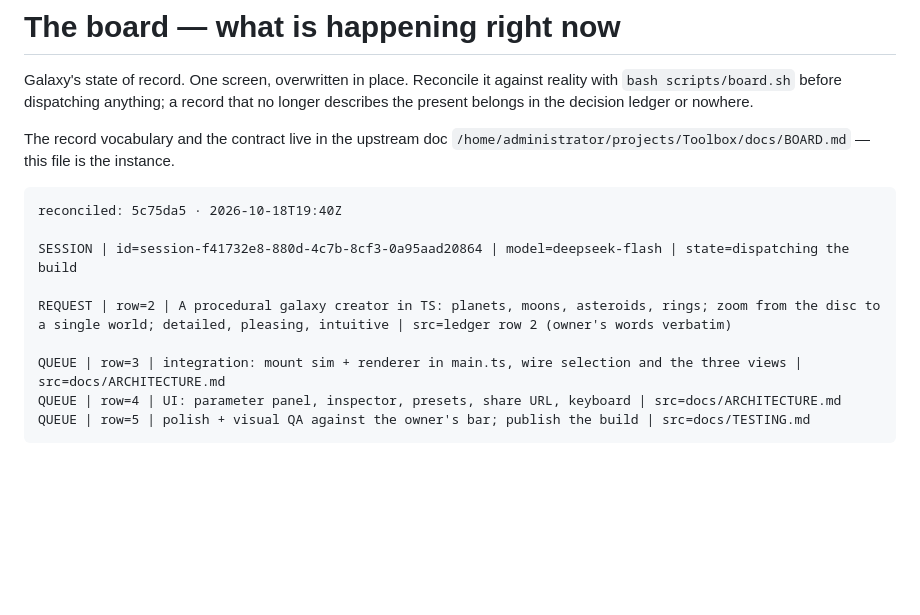
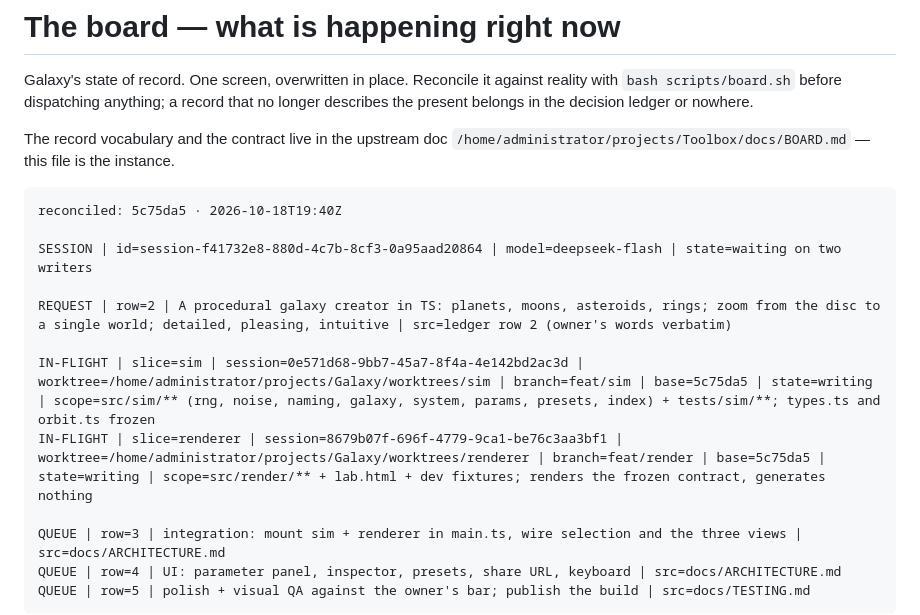
Before and after one commit to ArndRosemeier/Galaxy, a Markdown page: docs/BOARD.md, the part around the change. Rendered like a GitHub page; blank space fills up the shorter version.

Commit message:
board: record both writers in flight with their session ids and worktrees

````diff
--- a/docs/BOARD.md
+++ b/docs/BOARD.md
@@ -10,9 +10,12 @@ The record vocabulary and the contract live in the upstream doc
 ```
 reconciled: 5c75da5 · 2026-10-18T19:40Z
 
-SESSION | id=session-f41732e8-880d-4c7b-8cf3-0a95aad20864 | model=deepseek-flash | state=dispatching the build
+SESSION | id=session-f41732e8-880d-4c7b-8cf3-0a95aad20864 | model=deepseek-flash | state=waiting on two writers
 
 REQUEST | row=2 | A procedural galaxy creator in TS: planets, moons, asteroids, rings; zoom from the disc to a single world; detailed, pleasing, intuitive | src=ledger row 2 (owner's words verbatim)
+
+IN-FLIGHT | slice=sim | session=0e571d68-9bb7-45a7-8f4a-4e142bd2ac3d | worktree=/home/administrator/projects/Galaxy/worktrees/sim | branch=feat/sim | base=5c75da5 | state=writing | scope=src/sim/** (rng, noise, naming, galaxy, system, params, presets, index) + tests/sim/**; types.ts and orbit.ts frozen
+IN-FLIGHT | slice=renderer | session=8679b07f-696f-4779-9ca1-be76c3aa3bf1 | worktree=/home/administrator/projects/Galaxy/worktrees/renderer | branch=feat/render | base=5c75da5 | state=writing | scope=src/render/** + lab.html + dev fixtures; renders the frozen contract, generates nothing
 
 QUEUE | row=3 | integration: mount sim + renderer in main.ts, wire selection and the three views | src=docs/ARCHITECTURE.md
 QUEUE | row=4 | UI: parameter panel, inspector, presets, share URL, keyboard | src=docs/ARCHITECTURE.md
````
